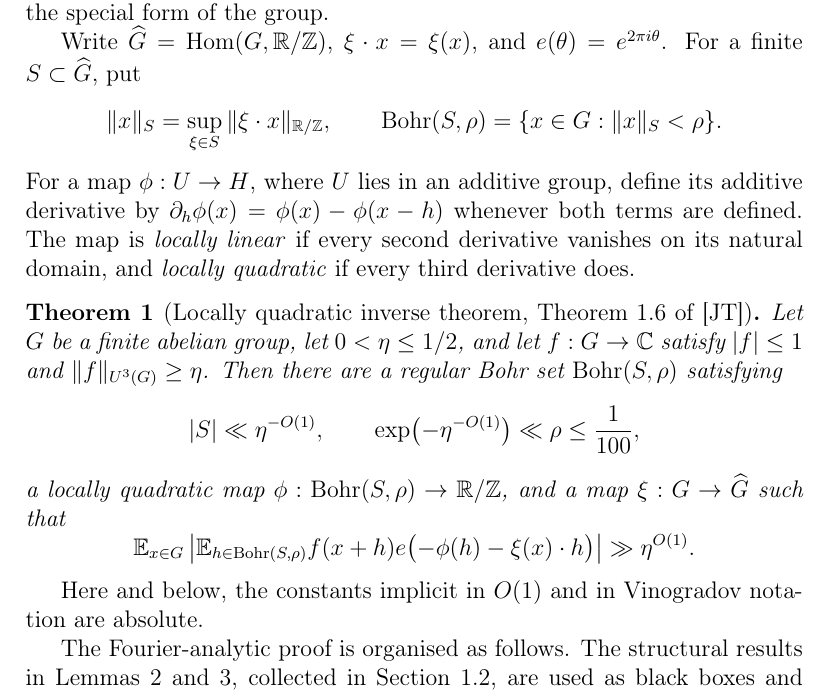
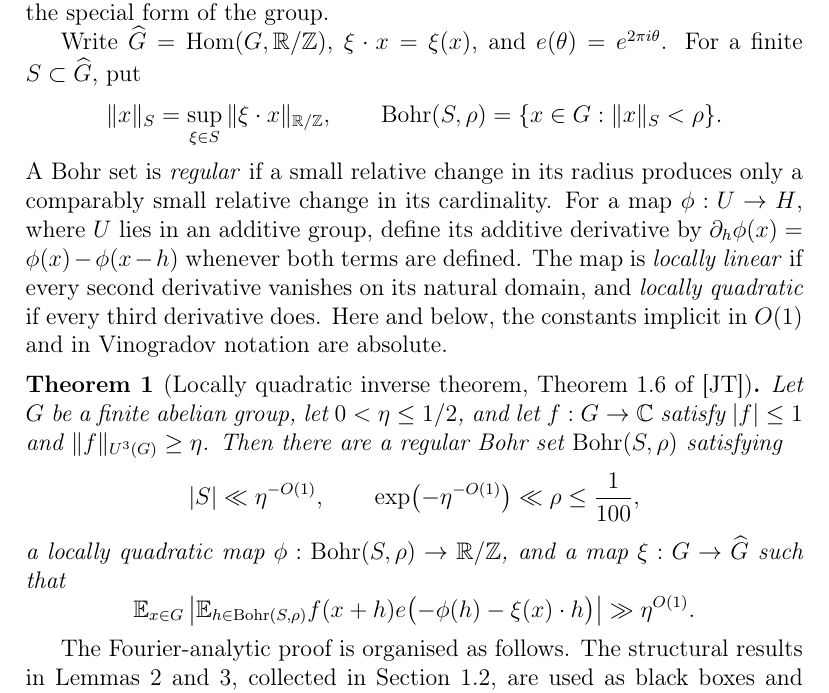
Before and after one commit to ferranEspuna/hofa-2026-kopp-summer-school, a LaTeX paper (espuna.tex): part of page 2 of 5, cut so that both start at the same text. Compiled offline with pdfLaTeX.

Commit message:
reformulate intro

```diff
--- a/espuna.tex
+++ b/espuna.tex
@@ -155,11 +154,15 @@ $S\subset\widehat G$, put
  \qquad
  \operatorname{Bohr}(S,\rho)=\{x\in G:\|x\|_S<\rho\}.
 \]
+A Bohr set is \emph{regular} if a small relative change in its radius produces
+only a comparably small relative change in its cardinality.
 For a map $\phi:U\to H$, where $U$ lies in an additive group, define its
 additive derivative by $\partial_h\phi(x)=\phi(x)-\phi(x-h)$ whenever both
 terms are defined.  The map is \emph{locally linear} if every second
 derivative vanishes on its natural domain, and \emph{locally quadratic} if
 every third derivative does.
+Here and below, the constants implicit in $O(1)$ and in Vinogradov notation
+are absolute.
 
 \begin{theorem}[Locally quadratic inverse theorem, Theorem~1.6 of
 \cite{JamneshanTaoFE}]\label{thm:inverse-u3FE}
@@ -183,9 +186,6 @@ $\xi:G\to\widehat G$ such that
  \gg\eta^{O(1)}.
 \]
 \end{theorem}
-
-Here and below, the constants implicit in $O(1)$ and in Vinogradov notation
-are absolute.
 
 The Fourier-analytic proof is organised as follows.  The structural results
 in Lemmas~\ref{lem:globalisingFE} and~\ref{lem:integratingFE}, collected in
```
Also changed, not shown: espuna.tex (3 more changed lines).
